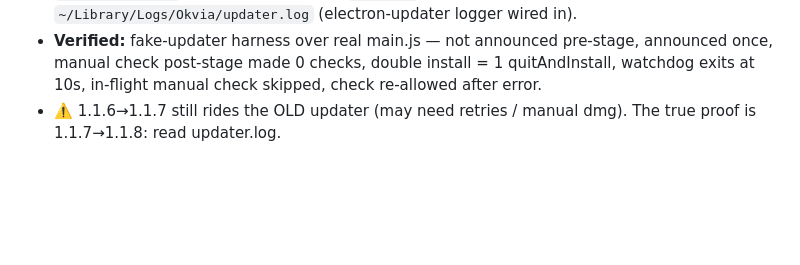
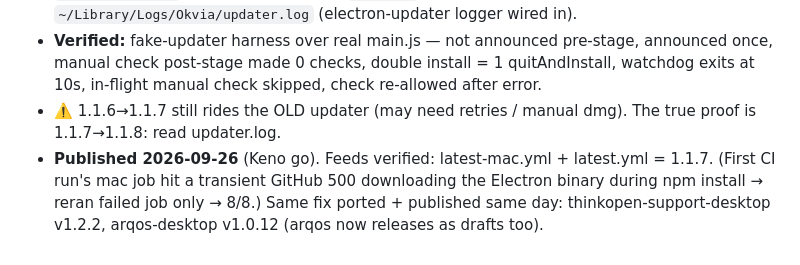
Before and after one commit to jackarkcreator/minka-desktop, a Markdown page: docs/STATE.md, the part around the change. Drawn GitHub-style; blank space fills up the shorter version.

Commit message:
docs(state): v1.1.7 published
Co-Authored-By: Claude Opus 5.5 <noreply@anthropic.com>

```diff
--- a/docs/STATE.md
+++ b/docs/STATE.md
@@ -126,3 +126,4 @@ The pref file **existing at all** is the proof the migration branch ran — a he
 - **Fix:** staged-lock (no checks once ready; manual check re-offers restart; in-flight guard w/ 30-min expiry); mac announces ready only after native Squirrel `update-downloaded`; `installUpdate()` sets isQuitting + 10s `app.exit` watchdog; persistent `~/Library/Logs/Okvia/updater.log` (electron-updater logger wired in).
 - **Verified:** fake-updater harness over real main.js — not announced pre-stage, announced once, manual check post-stage made 0 checks, double install = 1 quitAndInstall, watchdog exits at 10s, in-flight manual check skipped, check re-allowed after error.
 - ⚠️ 1.1.6→1.1.7 still rides the OLD updater (may need retries / manual dmg). The true proof is 1.1.7→1.1.8: read updater.log.
+- **Published 2026-09-26** (Keno go). Feeds verified: latest-mac.yml + latest.yml = 1.1.7. (First CI run's mac job hit a transient GitHub 500 downloading the Electron binary during npm install → reran failed job only → 8/8.) Same fix ported + published same day: thinkopen-support-desktop v1.2.2, arqos-desktop v1.0.12 (arqos now releases as drafts too).
```
